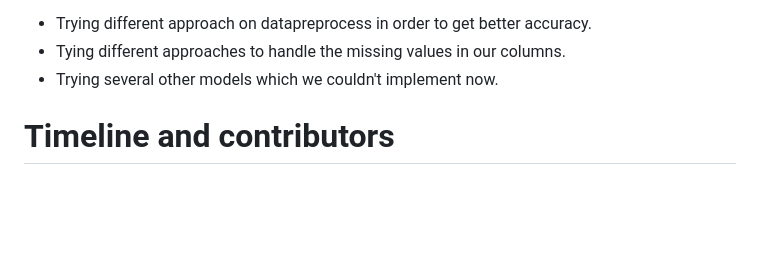
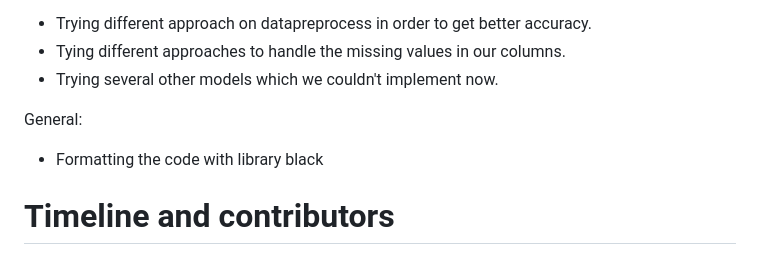
Before and after one commit to Naci-T/real-estate-price-prediction, a Markdown page: README.md, the part around the change printed below. Rendered like a GitHub page; blank space fills up the shorter version.

```diff
--- a/README.md
+++ b/README.md
@@ -124,6 +124,9 @@ Part III. Machine Learning
 - Tying different approaches to handle the missing values in our columns.
 - Trying several other models which we couldn't implement now.
 
+General:
+
+- Formatting the code with library black
 
 # Timeline and contributors
 
```
Also changed, not shown: other parts of README.md (+1 -1 lines).
